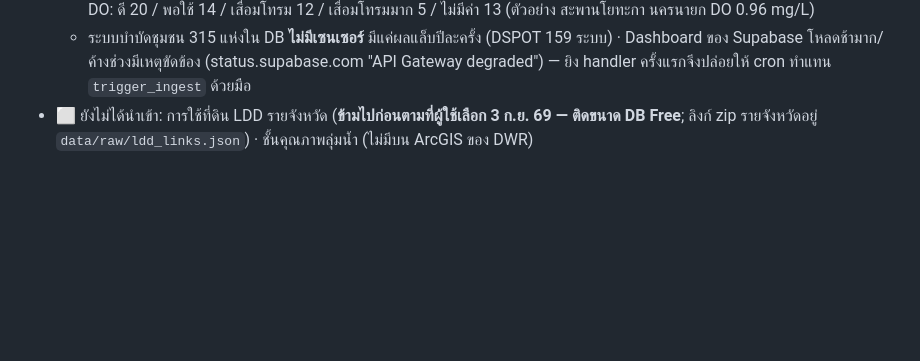
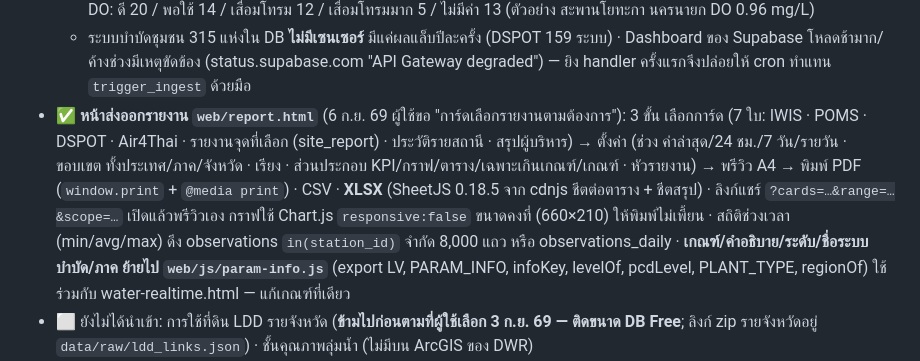
Before and after one commit to peeraponggis/envi_pi, a Markdown page: CLAUDE.md, the part around the change. GitHub-like rendering; blank space fills up the shorter version.

Commit message:
บันทึกหน้า report.html และ param-info.js ใน CLAUDE.md
Co-Authored-By: Claude Fable 5.1 <noreply@anthropic.com>

```diff
--- a/CLAUDE.md
+++ b/CLAUDE.md
@@ -86,6 +86,8 @@
   - แดชบอร์ดเพิ่ม (5 ก.ย. 69 ดึก): ภาพรวมอากาศ Air4Thai (โดนัท PM2.5 4 ระดับ, ตารางรายภาค, 10 สถานีฝุ่นสูงสุด คลิกดูกราฟ) · ลองซ้ำ 3 ครั้งเมื่อ Supabase ตอบ 401 "JWT issued at future"/statement timeout (เหตุขัดข้องฝั่ง Supabase 2–5 ก.ย.) + ป้ายแจ้งแทนหน้าว่าง · index.html มีลิงก์ไปสองแดชบอร์ด
   - ผลรอบแรก 5 ก.ย. 69 22:00–22:10: POMS 796 โรงงาน (สไลซ์แรก 199 มีค่า, น้ำ 137) · IWIS 64 สถานี ค่าล่าสุด 59 สถานี ระดับ DO: ดี 20 / พอใช้ 14 / เสื่อมโทรม 12 / เสื่อมโทรมมาก 5 / ไม่มีค่า 13 (ตัวอย่าง สะพานโยทะกา นครนายก DO 0.96 mg/L)
   - ระบบบำบัดชุมชน 315 แห่งใน DB **ไม่มีเซนเซอร์** มีแค่ผลแล็บปีละครั้ง (DSPOT 159 ระบบ) · Dashboard ของ Supabase โหลดช้ามาก/ค้างช่วงมีเหตุขัดข้อง (status.supabase.com "API Gateway degraded") — ยิง handler ครั้งแรกจึงปล่อยให้ cron ทำแทน `trigger_ingest` ด้วยมือ
+- ✅ **หน้าส่งออกรายงาน `web/report.html`** (6 ก.ย. 69 ผู้ใช้ขอ "การ์ดเลือกรายงานตามต้องการ"): 3 ขั้น เลือกการ์ด (7 ใบ: IWIS · POMS · DSPOT · Air4Thai · รายงานจุดที่เลือก (site_report) · ประวัติรายสถานี · สรุปผู้บริหาร) → ตั้งค่า (ช่วง ค่าล่าสุด/24 ชม./7 วัน/รายวัน · ขอบเขต ทั้งประเทศ/ภาค/จังหวัด · เรียง · ส่วนประกอบ KPI/กราฟ/ตาราง/เฉพาะเกินเกณฑ์/เกณฑ์ · หัวรายงาน) → พรีวิว A4 → พิมพ์ PDF (`window.print` + `@media print`) · CSV · **XLSX** (SheetJS 0.18.5 จาก cdnjs ชีตต่อตาราง + ชีตสรุป) · ลิงก์แชร์ `?cards=…&range=…&scope=…` เปิดแล้วพรีวิวเอง
+  กราฟใช้ Chart.js `responsive:false` ขนาดคงที่ (660×210) ให้พิมพ์ไม่เพี้ยน · สถิติช่วงเวลา (min/avg/max) ดึง observations `in(station_id)` จำกัด 8,000 แถว หรือ observations_daily · **เกณฑ์/คำอธิบาย/ระดับ/ชื่อระบบบำบัด/ภาค ย้ายไป `web/js/param-info.js`** (export LV, PARAM_INFO, infoKey, levelOf, pcdLevel, PLANT_TYPE, regionOf) ใช้ร่วมกับ water-realtime.html — แก้เกณฑ์ที่เดียว
 - ⬜ ยังไม่ได้นำเข้า: การใช้ที่ดิน LDD รายจังหวัด (**ข้ามไปก่อนตามที่ผู้ใช้เลือก 3 ก.ย. 69 — ติดขนาด DB Free**; ลิงก์ zip รายจังหวัดอยู่ `data/raw/ldd_links.json`) · ชั้นคุณภาพลุ่มน้ำ (ไม่มีบน ArcGIS ของ DWR)
 - ⬜ ยังไม่มี key: NASA FIRMS (สำรองจุดความร้อน) · TMD uid/ukey ชุดเก่า (สถานีตรวจวัดจริง)
 - ⚠️ `upsertStations()` อ่าน id กลับด้วย select ที่ PostgREST จำกัด 1,000 แถว — พอสำหรับ Air4Thai/TMD แต่ถ้าแหล่งไหน >1,000 สถานีและต้องเก็บ observations ต้องแบ่ง `.range()`
```
